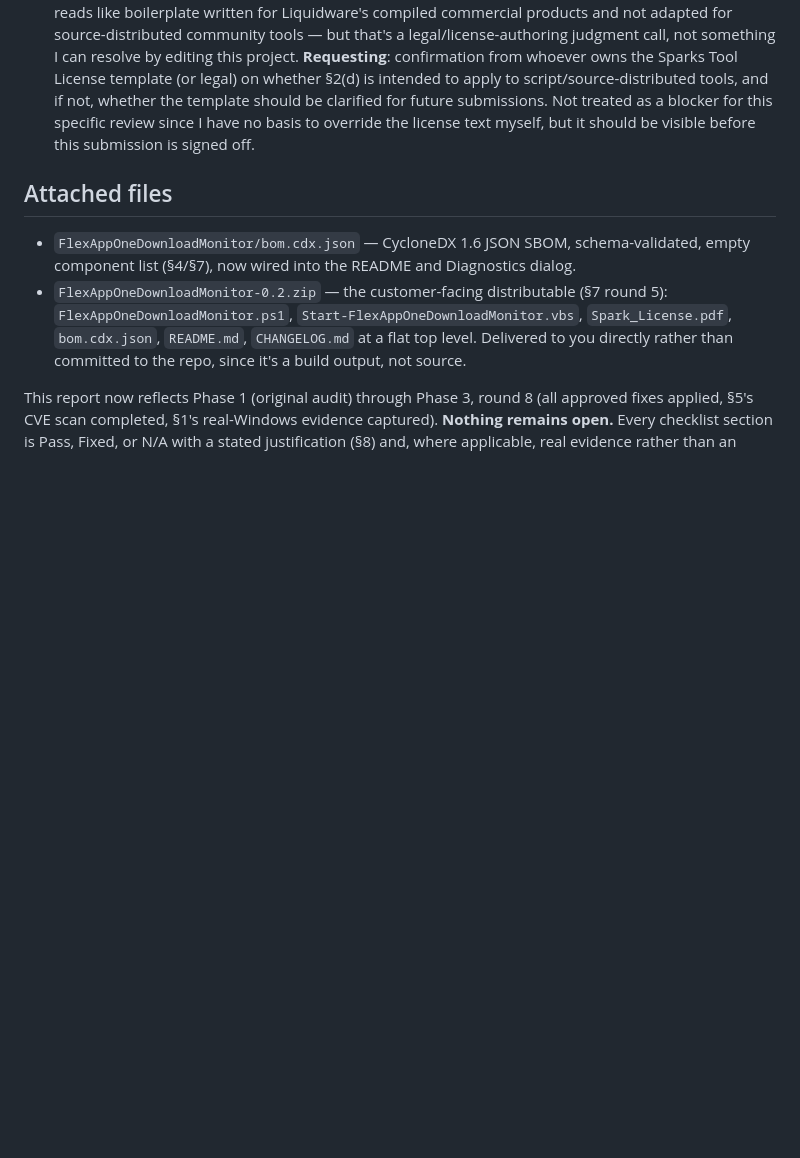
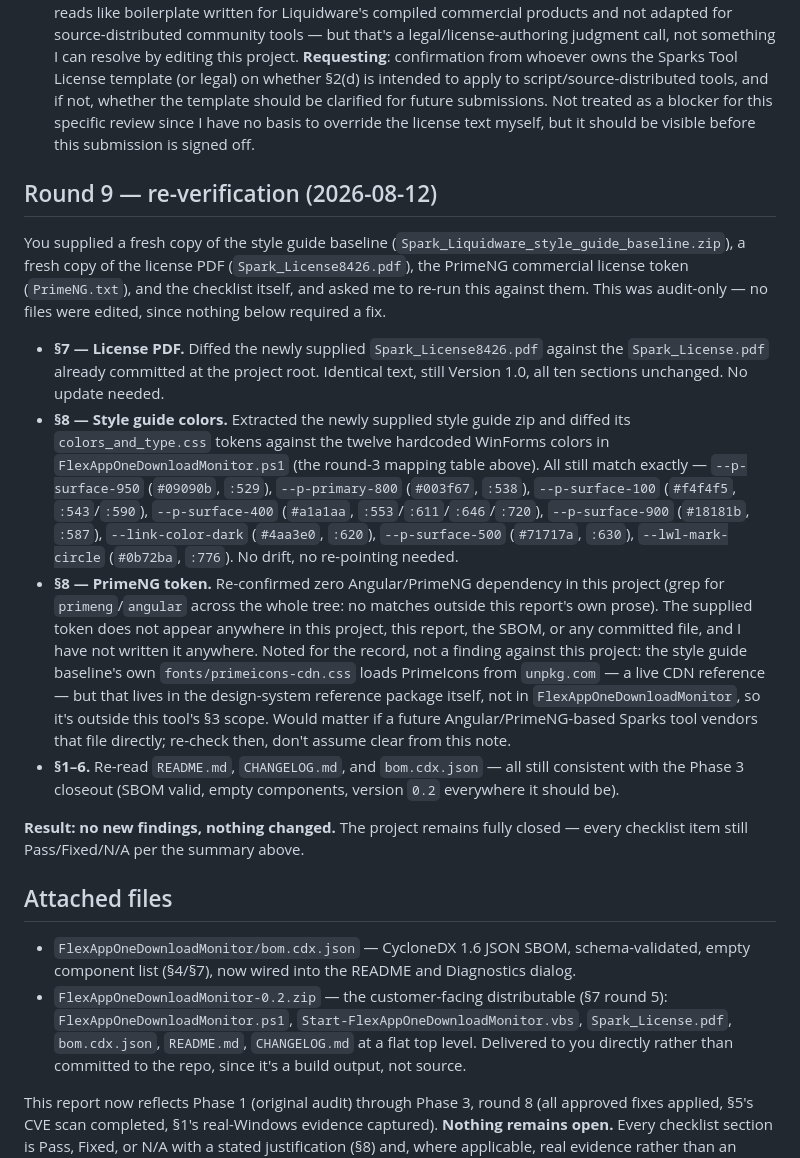
Before and after one commit to LaurensLiquidware/LW, a Markdown page: FlexAppOneDownloadMonitor/SPARKS-AUDIT.md, the part around the change. Rendered like a GitHub page; blank space fills up the shorter version.

Commit message:
Record Round 9 re-verification: no drift against refreshed style guide/license inputs

```diff
--- a/FlexAppOneDownloadMonitor/SPARKS-AUDIT.md
+++ b/FlexAppOneDownloadMonitor/SPARKS-AUDIT.md
@@ -298,6 +298,17 @@ Per the checklist's own guidance ("anything that needs a decision rather than a
 
 - **License §2(d) vs. source-distributed Sparks tools.** The Liquidware Sparks Tool License §2(d) prohibits the licensee from "obtain[ing] possession of any source code or other technical material relating to the Tool." `FlexAppOneDownloadMonitor` ships *as* its source (`FlexAppOneDownloadMonitor.ps1` + `Start-FlexAppOneDownloadMonitor.vbs` — there is no separate compiled artifact). Read literally, §2(d) is unsatisfiable for this tool and, presumably, for any PowerShell/script-based Sparks submission. This reads like boilerplate written for Liquidware's compiled commercial products and not adapted for source-distributed community tools — but that's a legal/license-authoring judgment call, not something I can resolve by editing this project. **Requesting**: confirmation from whoever owns the Sparks Tool License template (or legal) on whether §2(d) is intended to apply to script/source-distributed tools, and if not, whether the template should be clarified for future submissions. Not treated as a blocker for this specific review since I have no basis to override the license text myself, but it should be visible before this submission is signed off.
 
+## Round 9 — re-verification (2026-08-12)
+
+You supplied a fresh copy of the style guide baseline (`Spark_Liquidware_style_guide_baseline.zip`), a fresh copy of the license PDF (`Spark_License8426.pdf`), the PrimeNG commercial license token (`PrimeNG.txt`), and the checklist itself, and asked me to re-run this against them. This was audit-only — no files were edited, since nothing below required a fix.
+
+- **§7 — License PDF.** Diffed the newly supplied `Spark_License8426.pdf` against the `Spark_License.pdf` already committed at the project root. Identical text, still Version 1.0, all ten sections unchanged. No update needed.
+- **§8 — Style guide colors.** Extracted the newly supplied style guide zip and diffed its `colors_and_type.css` tokens against the twelve hardcoded WinForms colors in `FlexAppOneDownloadMonitor.ps1` (the round-3 mapping table above). All still match exactly — `--p-surface-950` (`#09090b`, `:529`), `--p-primary-800` (`#003f67`, `:538`), `--p-surface-100` (`#f4f4f5`, `:543`/`:590`), `--p-surface-400` (`#a1a1aa`, `:553`/`:611`/`:646`/`:720`), `--p-surface-900` (`#18181b`, `:587`), `--link-color-dark` (`#4aa3e0`, `:620`), `--p-surface-500` (`#71717a`, `:630`), `--lwl-mark-circle` (`#0b72ba`, `:776`). No drift, no re-pointing needed.
+- **§8 — PrimeNG token.** Re-confirmed zero Angular/PrimeNG dependency in this project (grep for `primeng`/`angular` across the whole tree: no matches outside this report's own prose). The supplied token does not appear anywhere in this project, this report, the SBOM, or any committed file, and I have not written it anywhere. Noted for the record, not a finding against this project: the style guide baseline's own `fonts/primeicons-cdn.css` loads PrimeIcons from `unpkg.com` — a live CDN reference — but that lives in the design-system reference package itself, not in `FlexAppOneDownloadMonitor`, so it's outside this tool's §3 scope. Would matter if a future Angular/PrimeNG-based Sparks tool vendors that file directly; re-check then, don't assume clear from this note.
+- **§1–6.** Re-read `README.md`, `CHANGELOG.md`, and `bom.cdx.json` — all still consistent with the Phase 3 closeout (SBOM valid, empty components, version `0.2` everywhere it should be).
+
+**Result: no new findings, nothing changed.** The project remains fully closed — every checklist item still Pass/Fixed/N/A per the summary above.
+
 ## Attached files
 
 - `FlexAppOneDownloadMonitor/bom.cdx.json` — CycloneDX 1.6 JSON SBOM, schema-validated, empty component list (§4/§7), now wired into the README and Diagnostics dialog.
```
